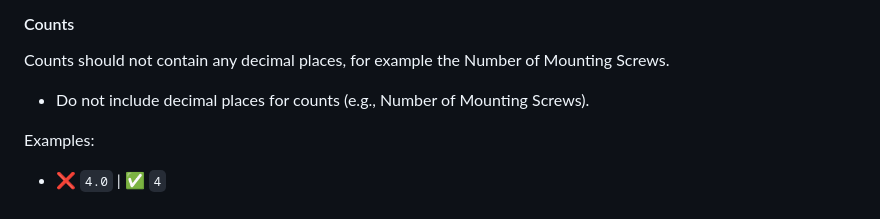
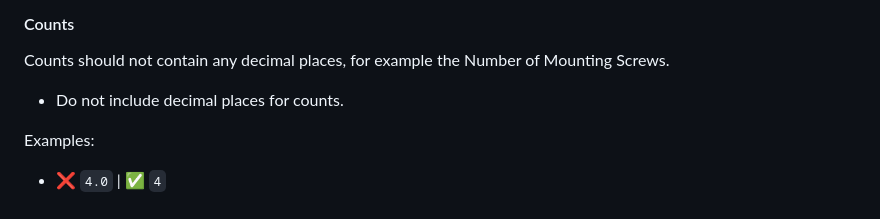
Before and after one commit to marc-frank/motor-database, a Markdown page: .github/CONTRIBUTING.md, the part around the change. Rendered like a GitHub page.

```diff
--- a/.github/CONTRIBUTING.md
+++ b/.github/CONTRIBUTING.md
@@ -106,7 +106,7 @@ Examples:
 
 Counts should not contain any decimal places, for example the Number of Mounting Screws.
 
-- Do not include decimal places for counts (e.g., Number of Mounting Screws).
+- Do not include decimal places for counts.
 
 Examples:
   - ❌ `4.0` | ✅ `4`
```
